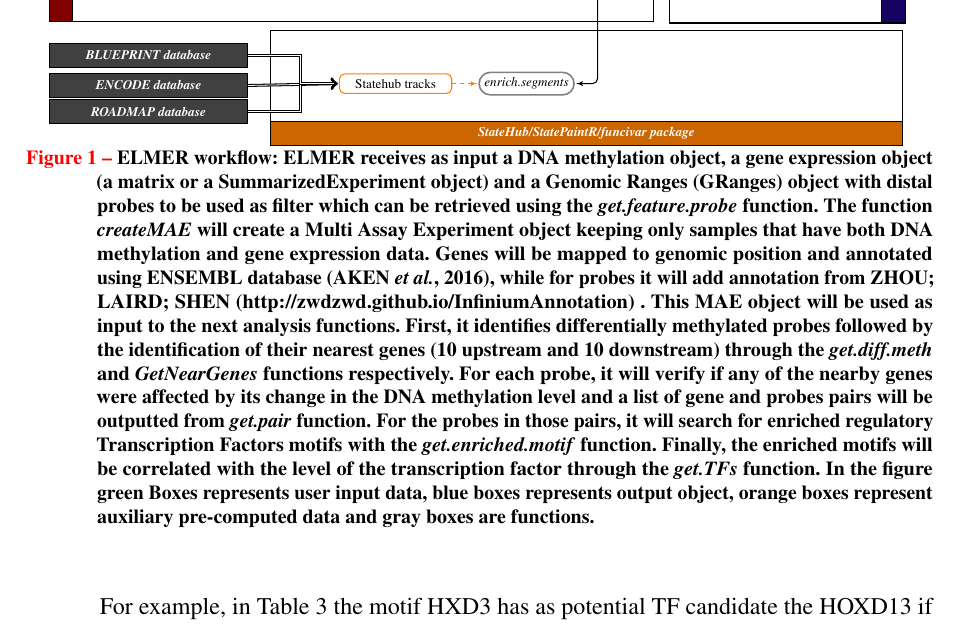
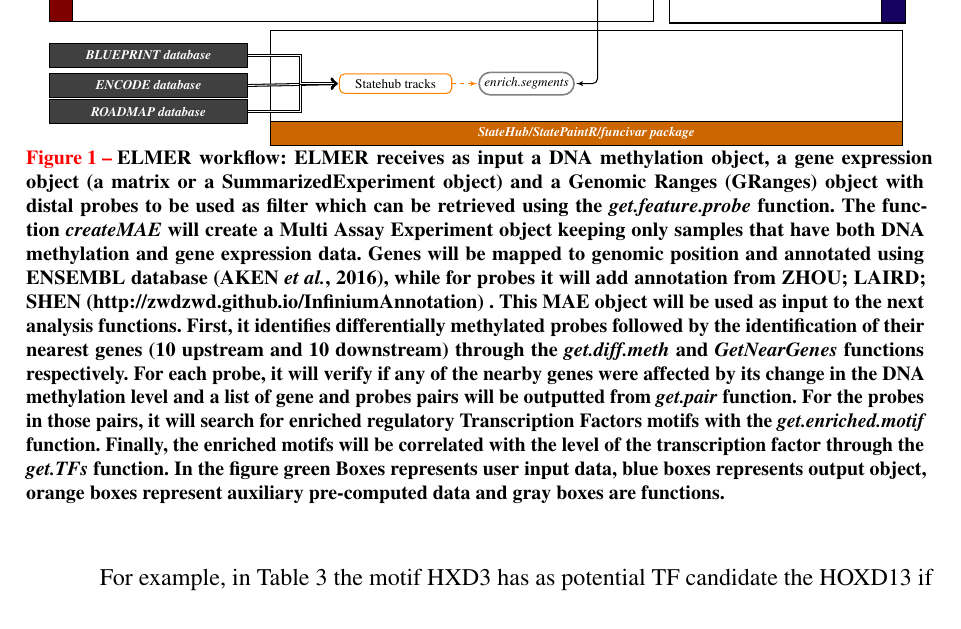
Before and after one commit to tiagochst/Thesis, a LaTeX thesis (thesis.tex): part of page 36 of 61, cut so that both start at the same text. Compiled offline with pdfLaTeX.

Commit message:
Update on Overleaf.

```diff
--- a/thesis.tex
+++ b/thesis.tex
@@ -18,7 +18,7 @@
 \usetikzlibrary{fit, arrows, calc, positioning}
 \newcommand{\VerbL}{0.52\textwidth}
 \newcommand{\LatL}{0.42\textwidth}
-\captionsetup{labelfont={color=red,bf},hangindent=-10pt,textfont={color=black,bf}, format = plain}
+\captionsetup{labelfont={color=red,bf},hangindent=-50pt,textfont={color=black,bf}, format = plain}
 
 % ---
 % Informações de dados para CAPA e FOLHA DE ROSTO
```
